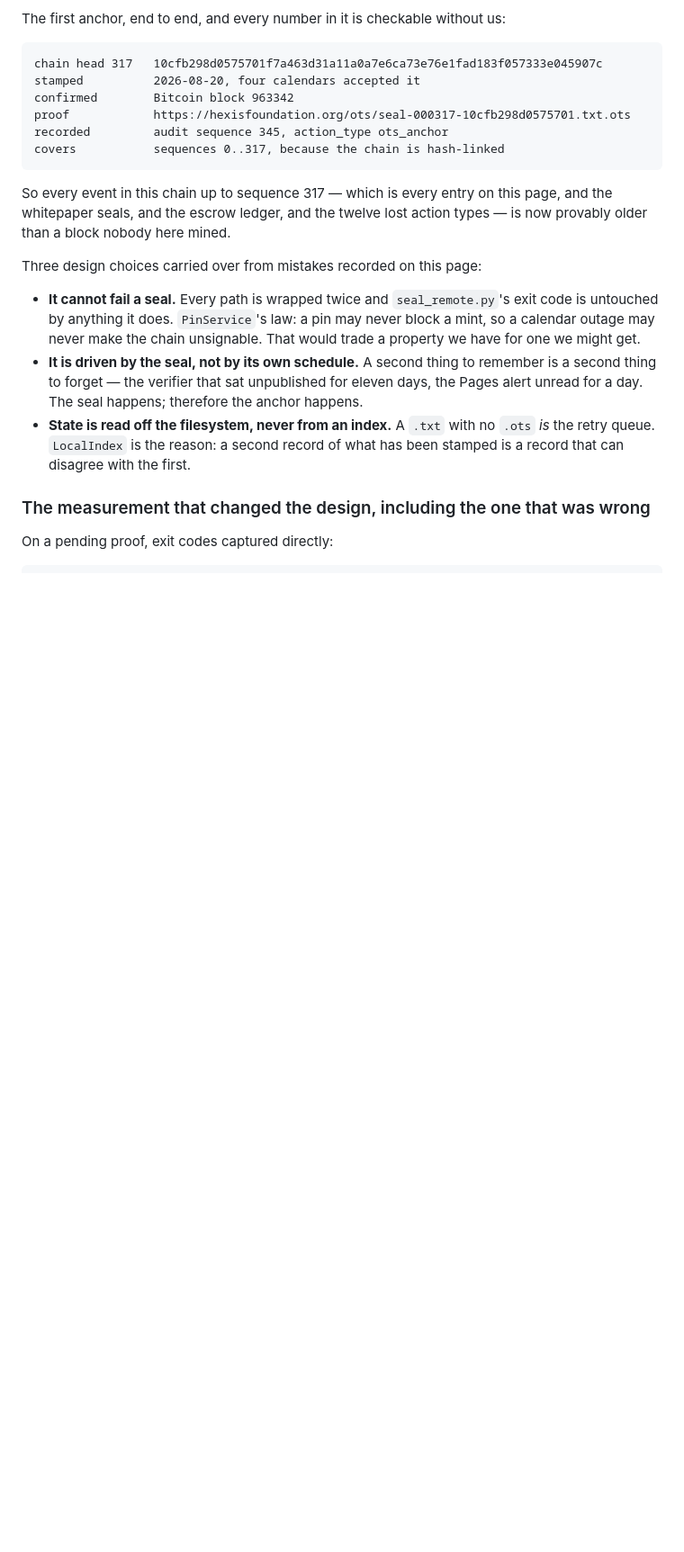
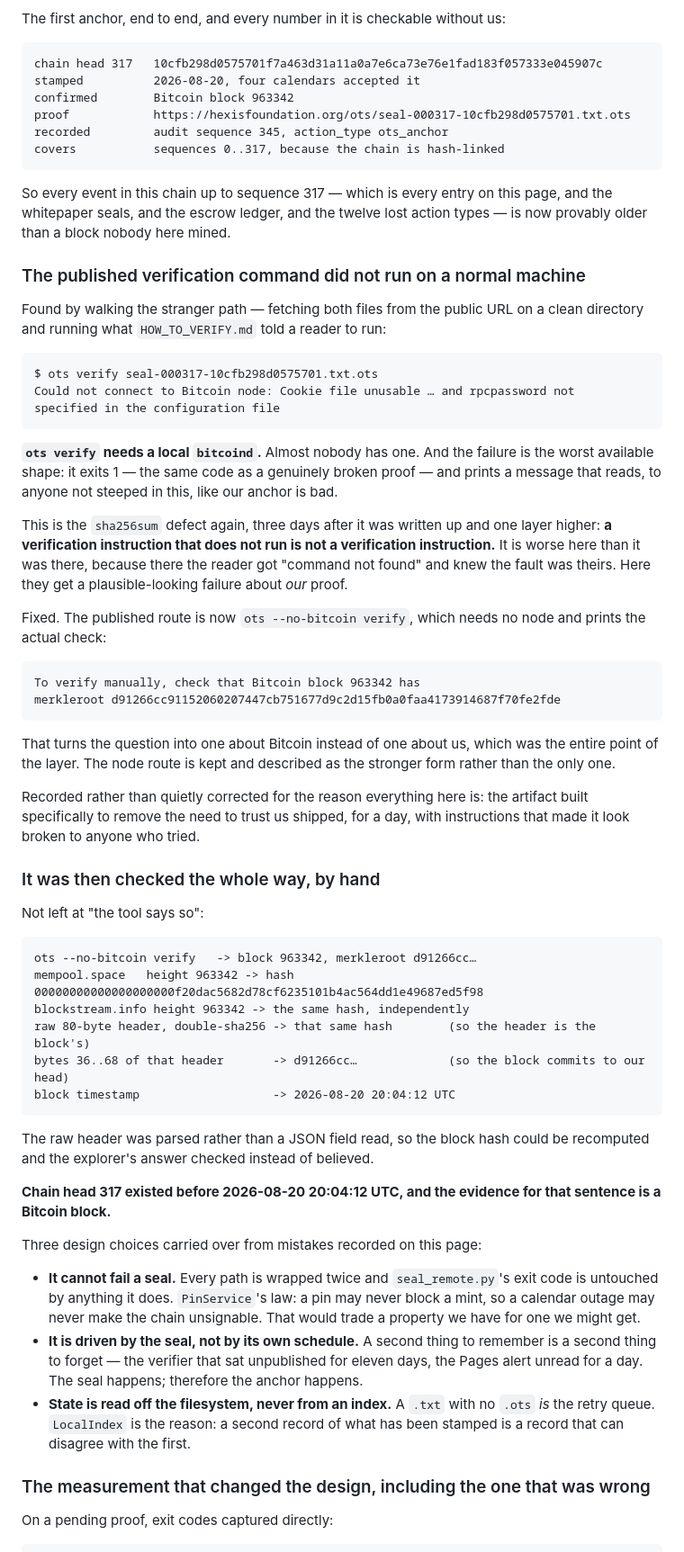
Before and after one commit to hexisfoundation/hexis-protocol, a Markdown page: CORRECTIONS.md, the part around the change. Shown at 90% size. GitHub-like rendering; blank space fills up the shorter version.

````diff
--- a/CORRECTIONS.md
+++ b/CORRECTIONS.md
@@ -124,6 +124,63 @@ covers           sequences 0..317, because the chain is hash-linked
 So every event in this chain up to sequence 317 — which is every entry on this
 page, and the whitepaper seals, and the escrow ledger, and the twelve lost
 action types — is now provably older than a block nobody here mined.
+
+### The published verification command did not run on a normal machine
+
+Found by walking the stranger path — fetching both files from the public URL on
+a clean directory and running what `HOW_TO_VERIFY.md` told a reader to run:
+
+```
+$ ots verify seal-000317-10cfb298d0575701.txt.ots
+Could not connect to Bitcoin node: Cookie file unusable … and rpcpassword not
+specified in the configuration file
+```
+
+**`ots verify` needs a local `bitcoind`.** Almost nobody has one. And the
+failure is the worst available shape: it exits 1 — the same code as a genuinely
+broken proof — and prints a message that reads, to anyone not steeped in this,
+like our anchor is bad.
+
+This is the `sha256sum` defect again, three days after it was written up and one
+layer higher: **a verification instruction that does not run is not a
+verification instruction.** It is worse here than it was there, because there
+the reader got "command not found" and knew the fault was theirs. Here they get
+a plausible-looking failure about *our* proof.
+
+Fixed. The published route is now `ots --no-bitcoin verify`, which needs no
+node and prints the actual check:
+
+```
+To verify manually, check that Bitcoin block 963342 has
+merkleroot d91266cc91152060207447cb751677d9c2d15fb0a0faa4173914687f70fe2fde
+```
+
+That turns the question into one about Bitcoin instead of one about us, which
+was the entire point of the layer. The node route is kept and described as the
+stronger form rather than the only one.
+
+Recorded rather than quietly corrected for the reason everything here is: the
+artifact built specifically to remove the need to trust us shipped, for a day,
+with instructions that made it look broken to anyone who tried.
+
+### It was then checked the whole way, by hand
+
+Not left at "the tool says so":
+
+```
+ots --no-bitcoin verify   -> block 963342, merkleroot d91266cc…
+mempool.space   height 963342 -> hash 00000000000000000000f20dac5682d78cf6235101b4ac564dd1e49687ed5f98
+blockstream.info height 963342 -> the same hash, independently
+raw 80-byte header, double-sha256 -> that same hash        (so the header is the block's)
+bytes 36..68 of that header       -> d91266cc…             (so the block commits to our head)
+block timestamp                   -> 2026-08-20 20:04:12 UTC
+```
+
+The raw header was parsed rather than a JSON field read, so the block hash
+could be recomputed and the explorer's answer checked instead of believed.
+
+**Chain head 317 existed before 2026-08-20 20:04:12 UTC, and the evidence for
+that sentence is a Bitcoin block.**
 
 Three design choices carried over from mistakes recorded on this page:
 
````
Also changed, not shown: ots/HOW_TO_VERIFY.md (+54 -19 lines).
